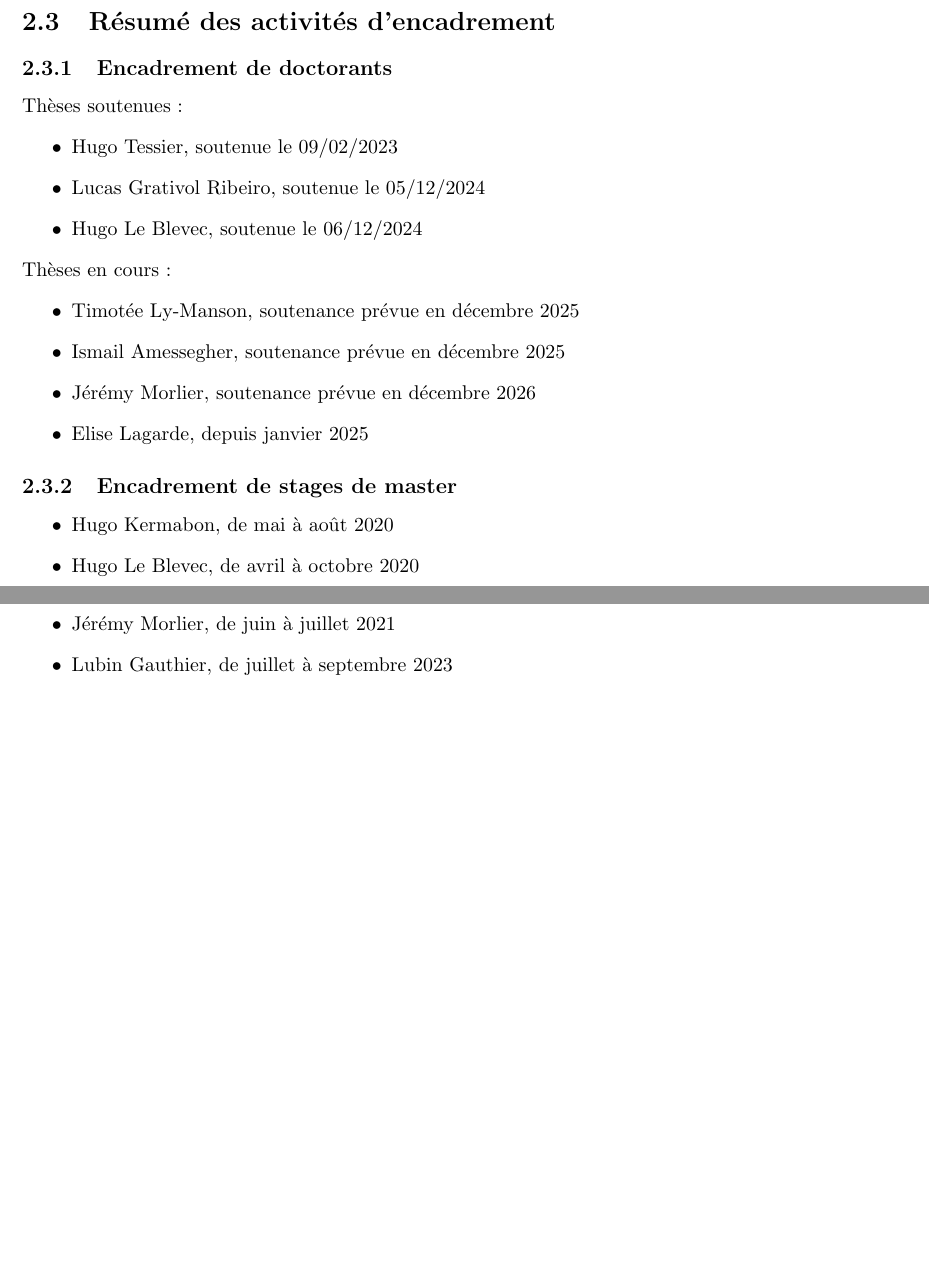
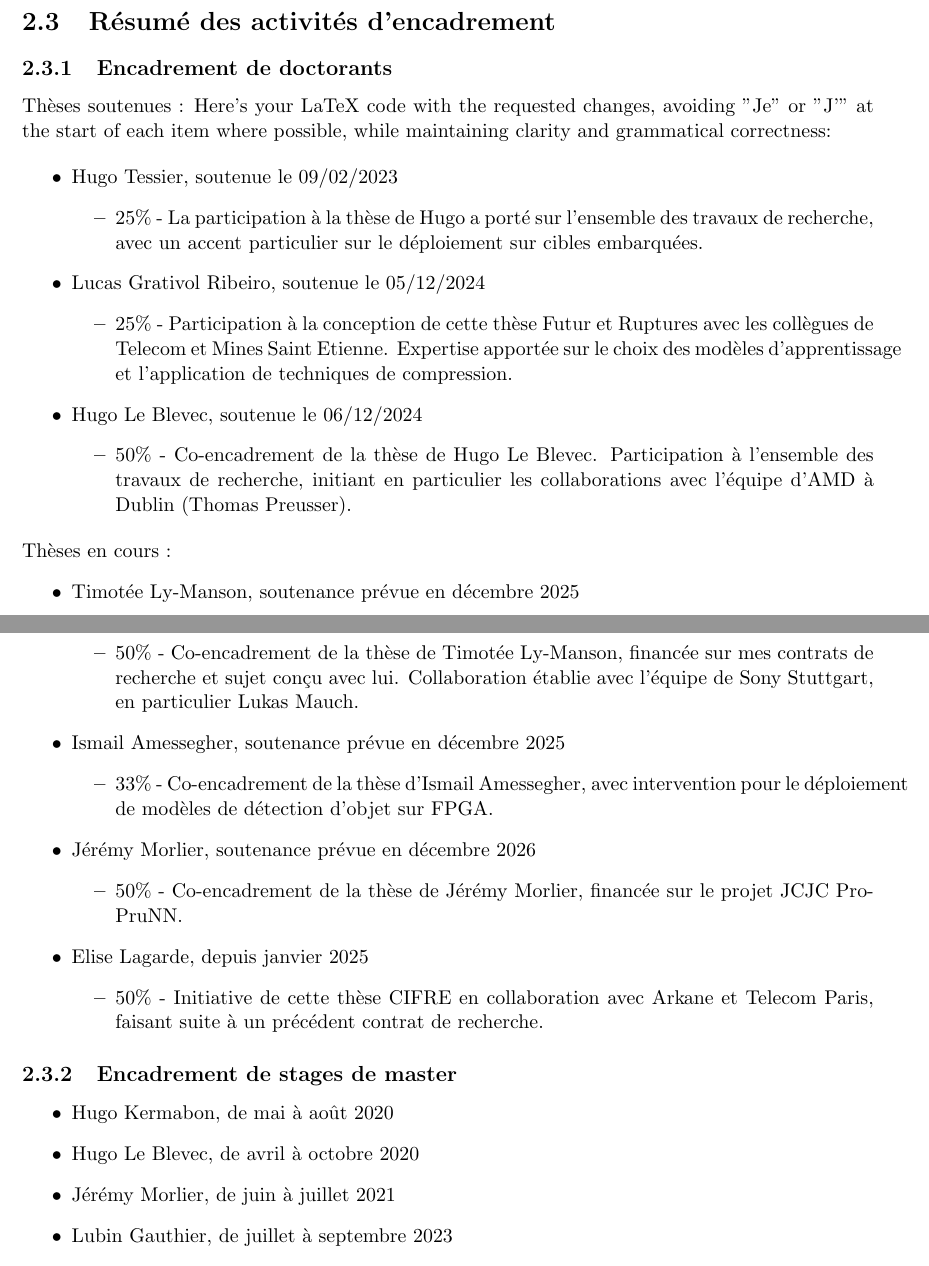
Before and after one commit to bonben/hdr, a LaTeX document (pre-hdr.tex): two parts of pages 15 and 16 of 20 before the commit and two parts of pages 16 and 17 of 23 after it, joined at a grey line, cut so that both start at the same text, the shorter picture padded with empty space. Compiled offline with pdfLaTeX.

Commit message:
Update with demanded

```diff
--- a/pre-hdr.tex
+++ b/pre-hdr.tex
@@ -9,7 +9,7 @@
 \usepackage{minitoc}
 \usepackage{fancyhdr}
 \usepackage{longtable}
-
+\usepackage{pdflscape}
 % \usepackage[T1]{fontenc}
 % \usepackage[french]{babel}
 % \hyphenation{é-chan-tillon-nage}
@@ -199,18 +205,42 @@ Ce travail a conduit à une collaboration avec l'université de Tohoku et le pro
 
 \subsection{Encadrement de doctorants}
 Thèses soutenues :
+Here's your LaTeX code with the requested changes, avoiding "Je" or "J'" at the start of each item where possible, while maintaining clarity and grammatical correctness:
+
 \begin{itemize}
     \item Hugo Tessier, soutenue le 09/02/2023
+    \begin{itemize}
+      \item 25\% - La participation à la thèse de Hugo a porté sur l'ensemble des travaux de recherche, avec un accent particulier sur le déploiement sur cibles embarquées.
+    \end{itemize}
     \item Lucas Grativol Ribeiro, soutenue le 05/12/2024
+    \begin{itemize}
+      \item 25\% - Participation à la conception de cette thèse Futur et Ruptures avec les collègues de Telecom et Mines Saint Etienne. Expertise apportée sur le choix des modèles d'apprentissage et l'application de techniques de compression.
+    \end{itemize}
     \item Hugo Le Blevec, soutenue le 06/12/2024
+    \begin{itemize}
+      \item 50\% - Co-encadrement de la thèse de Hugo Le Blevec. Participation à l'ensemble des travaux de recherche, initiant en particulier les collaborations avec l'équipe d'AMD à Dublin (Thomas Preusser).
+    \end{itemize}
 \end{itemize}
 Thèses en cours :
 \begin{itemize}
     \item Timotée Ly-Manson, soutenance prévue en décembre 2025
+    \begin{itemize}
+      \item 50\% - Co-encadrement de la thèse de Timotée Ly-Manson, financée sur mes contrats de recherche et sujet conçu avec lui. Collaboration établie avec l'équipe de Sony Stuttgart, en particulier Lukas Mauch.
+    \end{itemize}
     \item Ismail Amessegher, soutenance prévue en décembre 2025
+    \begin{itemize}
+      \item 33\% - Co-encadrement de la thèse d'Ismail Amessegher, avec intervention pour le déploiement de modèles de détection d'objet sur FPGA.
+    \end{itemize}
     \item Jérémy Morlier, soutenance prévue en décembre 2026
+    \begin{itemize}
+      \item 50\% - Co-encadrement de la thèse de Jérémy Morlier, financée sur le projet JCJC ProPruNN.
+    \end{itemize}
     \item Elise Lagarde, depuis janvier 2025
+    \begin{itemize}
+      \item 50\% - Initiative de cette thèse CIFRE en collaboration avec Arkane et Telecom Paris, faisant suite à un précédent contrat de recherche.
+    \end{itemize}
 \end{itemize}
+
 \subsection{Encadrement de stages de master}
 \begin{itemize}
     \item Hugo Kermabon, de mai à août 2020
@@ -254,7 +284,7 @@ Thèses en cours :
 % Syst\'emes embarqu\'es - interaction hw \textbackslash{} sw & Membre & 132.50 & IMT Atlantique & 2020-2025 & M1-M2\\
 % Syst\'emes embarqu\'es : du capteur au traitement intelligent & Membre & 45.00 & IMT Atlantique & 2020-2025 & M1-M2\\
 % \end{longtable}
-
+\begin{landscape}
 \section{Financement de la recherche}
 \label{sec:financement}
 
```
Also changed, not shown: enseignements.pdf (added), pre-hdr.tex (44 more changed lines).
